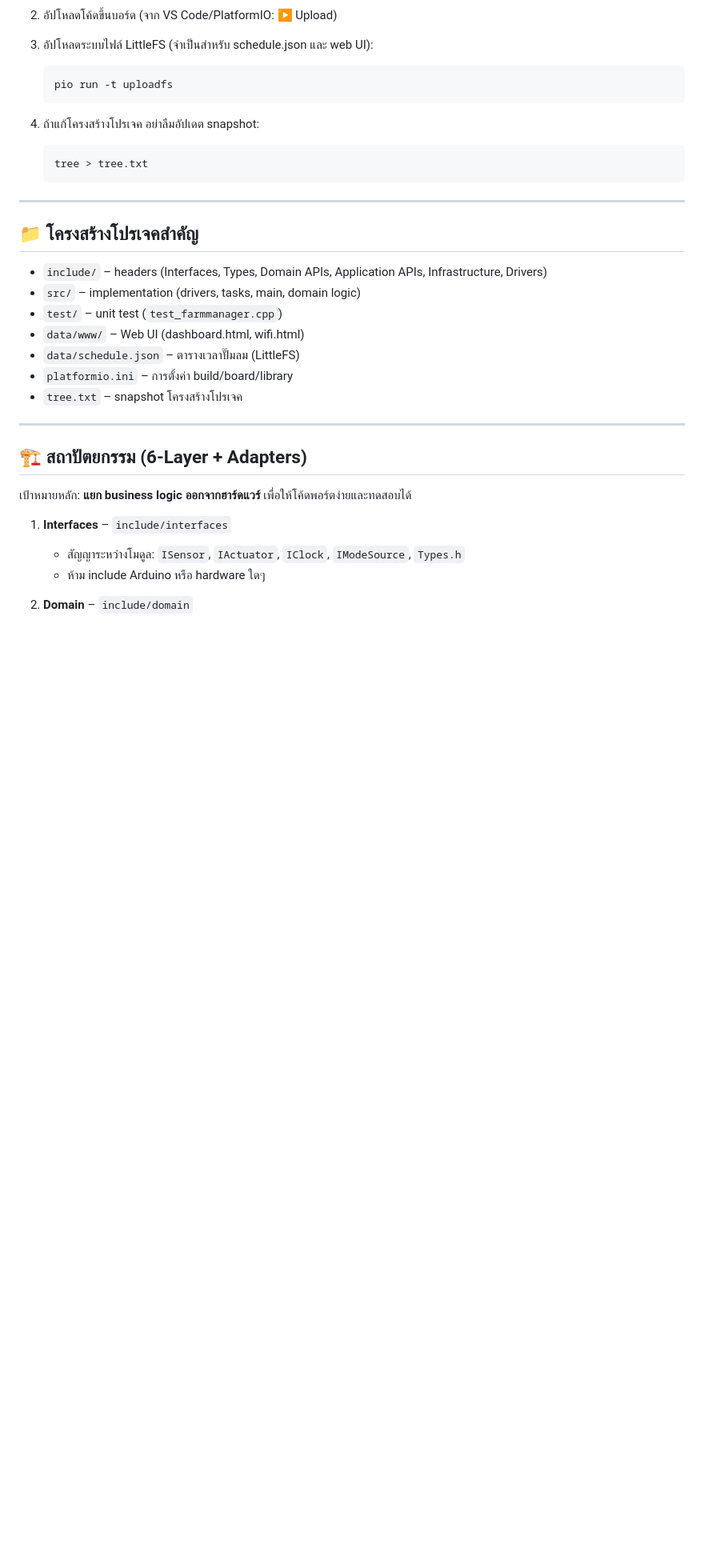
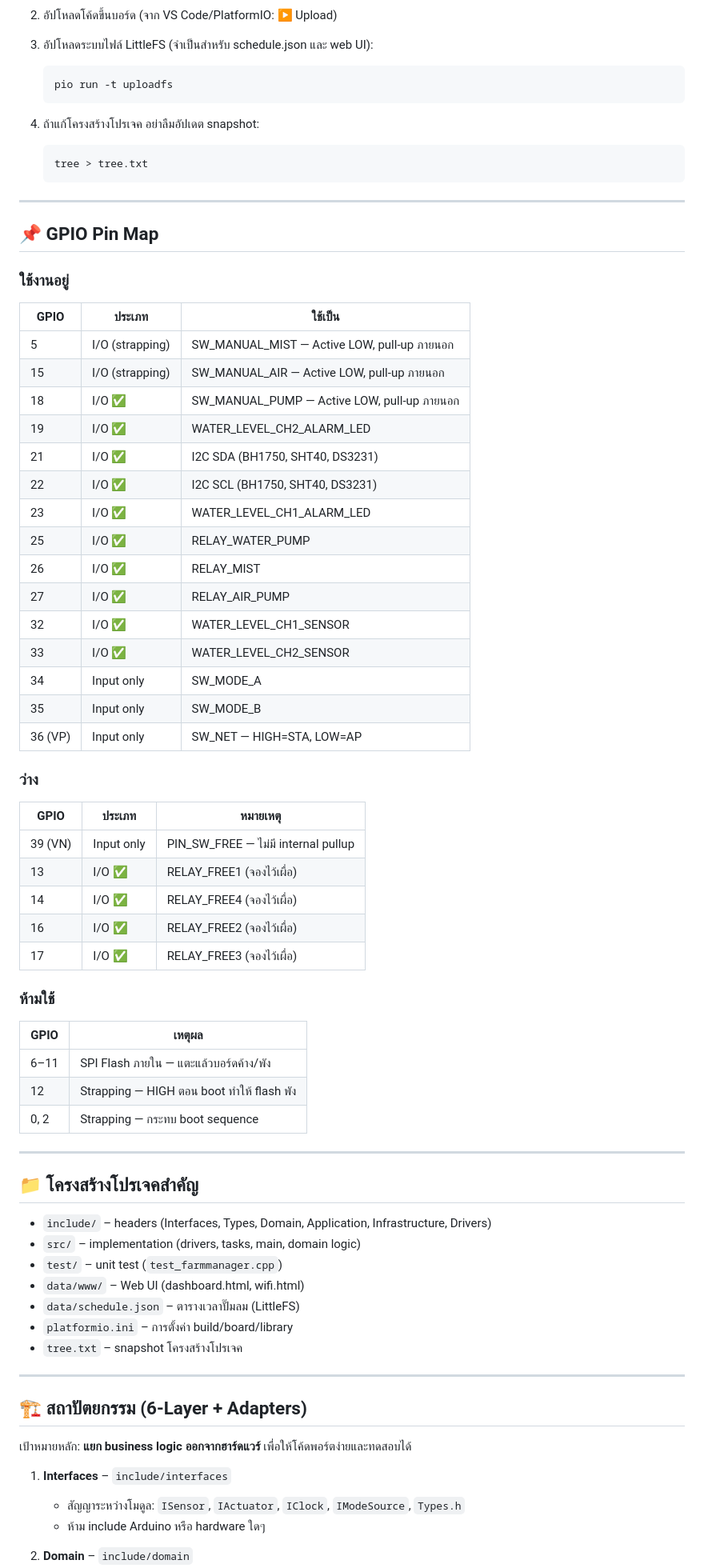
Before and after one commit to lonelyman/SmartFarm_POC, a Markdown page: README.md, the part around one of its changes. Shown at 80% size. GitHub-like rendering; blank space fills up the shorter version.

```diff
--- a/README.md
+++ b/README.md
@@ -27,9 +27,51 @@
 
 ---
 
+## 📌 GPIO Pin Map
+
+### ใช้งานอยู่
+
+| GPIO    | ประเภท          | ใช้เป็น                                     |
+| ------- | --------------- | ------------------------------------------- |
+| 5       | I/O (strapping) | SW_MANUAL_MIST — Active LOW, pull-up ภายนอก |
+| 15      | I/O (strapping) | SW_MANUAL_AIR — Active LOW, pull-up ภายนอก  |
+| 18      | I/O ✅          | SW_MANUAL_PUMP — Active LOW, pull-up ภายนอก |
+| 19      | I/O ✅          | WATER_LEVEL_CH2_ALARM_LED                   |
+| 21      | I/O ✅          | I2C SDA (BH1750, SHT40, DS3231)             |
+| 22      | I/O ✅          | I2C SCL (BH1750, SHT40, DS3231)             |
+| 23      | I/O ✅          | WATER_LEVEL_CH1_ALARM_LED                   |
+| 25      | I/O ✅          | RELAY_WATER_PUMP                            |
+| 26      | I/O ✅          | RELAY_MIST                                  |
+| 27      | I/O ✅          | RELAY_AIR_PUMP                              |
+| 32      | I/O ✅          | WATER_LEVEL_CH1_SENSOR                      |
+| 33      | I/O ✅          | WATER_LEVEL_CH2_SENSOR                      |
+| 34      | Input only      | SW_MODE_A                                   |
+| 35      | Input only      | SW_MODE_B                                   |
+| 36 (VP) | Input only      | SW_NET — HIGH=STA, LOW=AP                   |
+
+### ว่าง
+
+| GPIO    | ประเภท     | หมายเหตุ                            |
+| ------- | ---------- | ----------------------------------- |
+| 39 (VN) | Input only | PIN_SW_FREE — ไม่มี internal pullup |
+| 13      | I/O ✅     | RELAY_FREE1 (จองไว้เผื่อ)           |
+| 14      | I/O ✅     | RELAY_FREE4 (จองไว้เผื่อ)           |
+| 16      | I/O ✅     | RELAY_FREE2 (จองไว้เผื่อ)           |
+| 17      | I/O ✅     | RELAY_FREE3 (จองไว้เผื่อ)           |
+
+### ห้ามใช้
+
+| GPIO | เหตุผล                                    |
+| ---- | ----------------------------------------- |
+| 6–11 | SPI Flash ภายใน — แตะแล้วบอร์ดค้าง/พัง    |
+| 12   | Strapping — HIGH ตอน boot ทำให้ flash พัง |
+| 0, 2 | Strapping — กระทบ boot sequence           |
+
+---
+
 ## 📁 โครงสร้างโปรเจคสำคัญ
 
-- `include/` – headers (Interfaces, Types, Domain APIs, Application APIs, Infrastructure, Drivers)
+- `include/` – headers (Interfaces, Types, Domain, Application, Infrastructure, Drivers)
 - `src/` – implementation (drivers, tasks, main, domain logic)
 - `test/` – unit test (`test_farmmanager.cpp`)
 - `data/www/` – Web UI (dashboard.html, wifi.html)
```
Also changed, not shown: other parts of README.md (+100 -84 lines).
